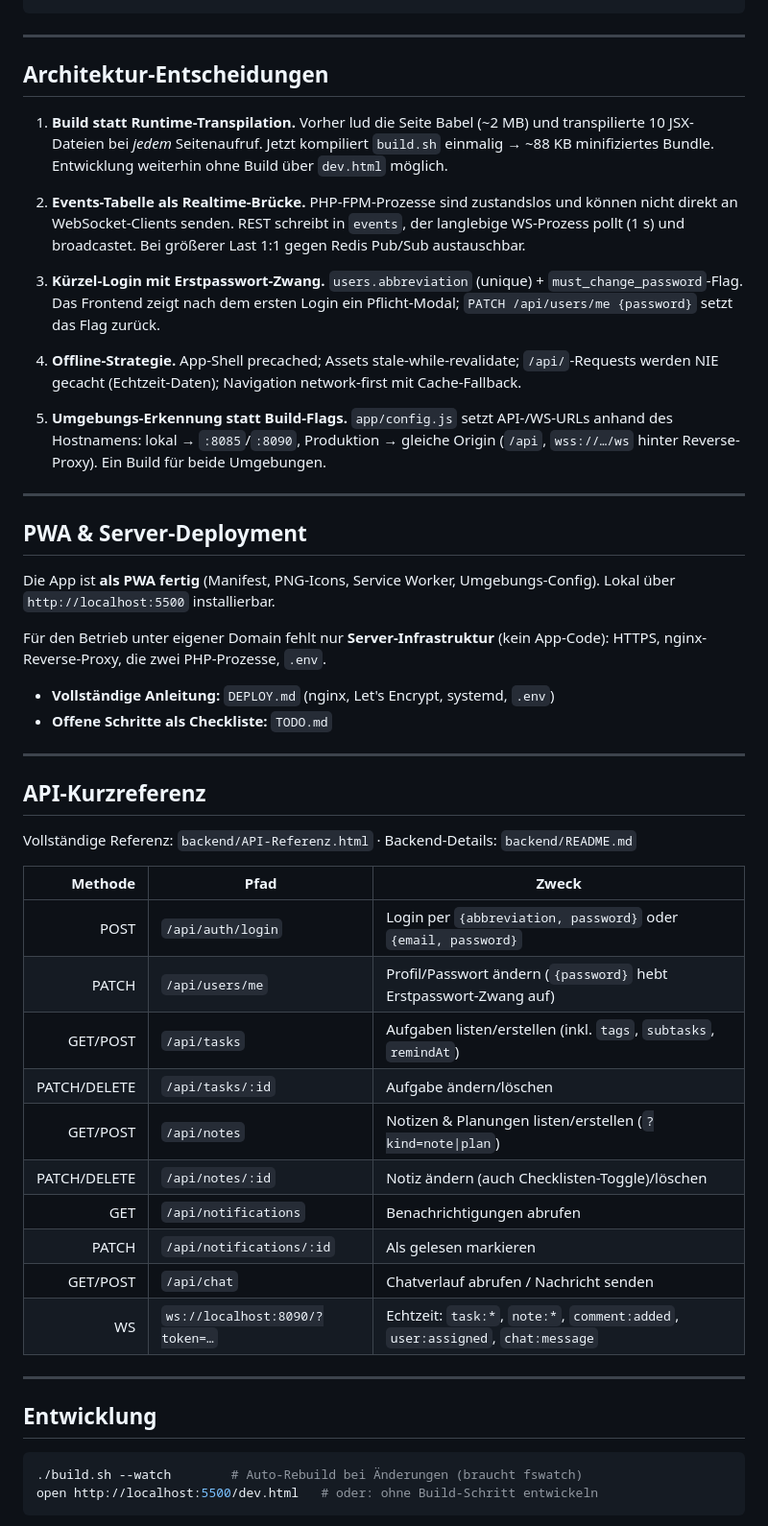
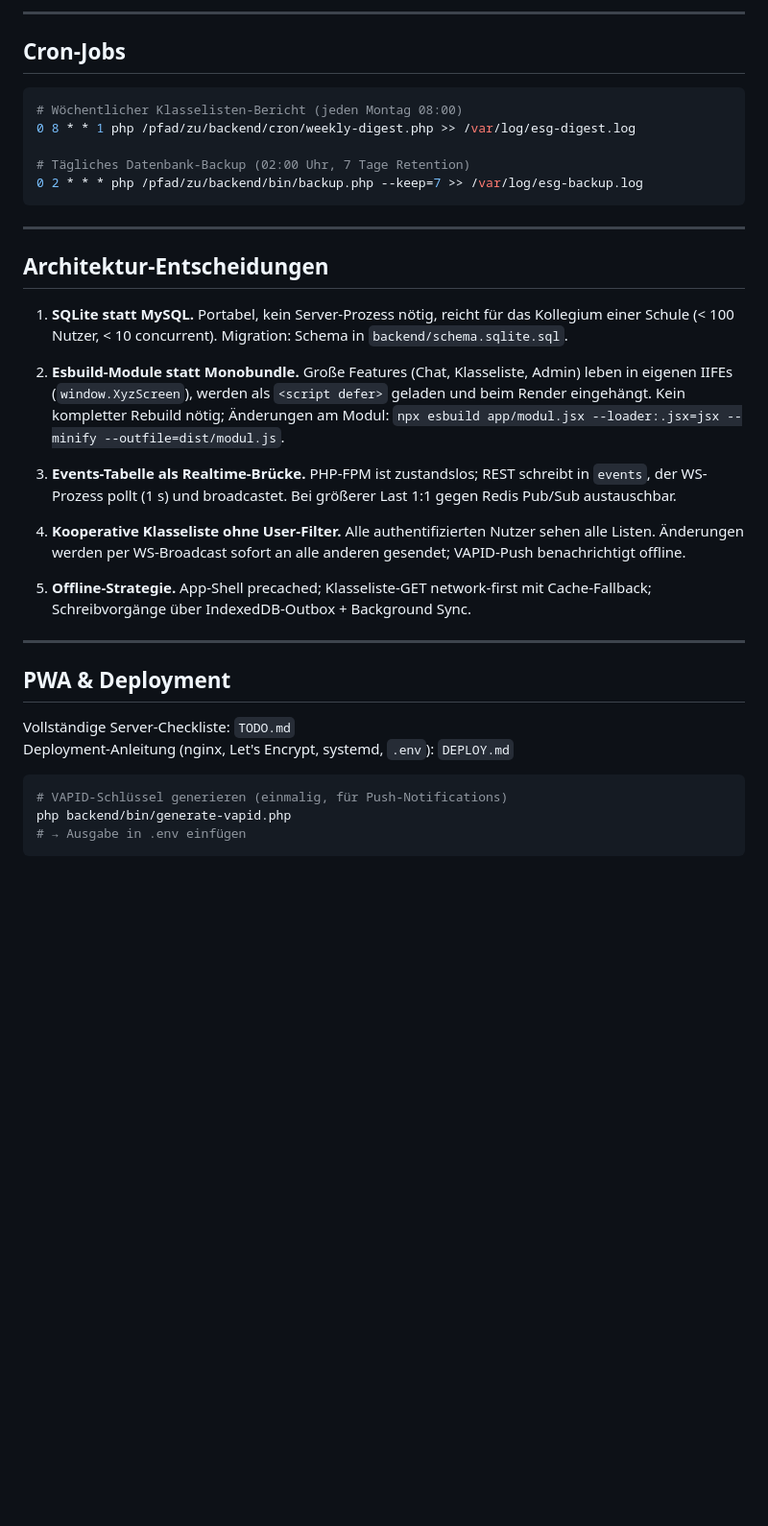
Before and after one commit to albecabrera/ToDo-Schule, a Markdown page: README.md, the part around one of its changes. Shown at 96% size. Drawn GitHub-style; blank space fills up the shorter version.

````diff
--- a/README.md
+++ b/README.md
@@ -110,68 +179,38 @@ ToDo-Schule/
+---
+
+## Cron-Jobs
+
+```bash
+# Wöchentlicher Klasselisten-Bericht (jeden Montag 08:00)
+0 8 * * 1 php /pfad/zu/backend/cron/weekly-digest.php >> /var/log/esg-digest.log
+
+# Tägliches Datenbank-Backup (02:00 Uhr, 7 Tage Retention)
+0 2 * * * php /pfad/zu/backend/bin/backup.php --keep=7 >> /var/log/esg-backup.log
 ```
 
 ---
 
 ## Architektur-Entscheidungen
 
-1. **Build statt Runtime-Transpilation.** Vorher lud die Seite Babel
-   (~2 MB) und transpilierte 10 JSX-Dateien bei *jedem* Seitenaufruf.
-   Jetzt kompiliert `build.sh` einmalig → ~88 KB minifiziertes Bundle.
-   Entwicklung weiterhin ohne Build über `dev.html` möglich.
+1. **SQLite statt MySQL.** Portabel, kein Server-Prozess nötig, reicht für das Kollegium einer Schule (< 100 Nutzer, < 10 concurrent). Migration: Schema in `backend/schema.sqlite.sql`.
 
-2. **Events-Tabelle als Realtime-Brücke.** PHP-FPM-Prozesse sind zustandslos
-   und können nicht direkt an WebSocket-Clients senden. REST schreibt in
-   `events`, der langlebige WS-Prozess pollt (1 s) und broadcastet. Bei
-   größerer Last 1:1 gegen Redis Pub/Sub austauschbar.
+2. **Esbuild-Module statt Monobundle.** Große Features (Chat, Klasseliste, Admin) leben in eigenen IIFEs (`window.XyzScreen`), werden als `<script defer>` geladen und beim Render eingehängt. Kein kompletter Rebuild nötig; Änderungen am Modul: `npx esbuild app/modul.jsx --loader:.jsx=jsx --minify --outfile=dist/modul.js`.
 
-3. **Kürzel-Login mit Erstpasswort-Zwang.** `users.abbreviation` (unique) +
-   `must_change_password`-Flag. Das Frontend zeigt nach dem ersten Login ein
-   Pflicht-Modal; `PATCH /api/users/me {password}` setzt das Flag zurück.
+3. **Events-Tabelle als Realtime-Brücke.** PHP-FPM ist zustandslos; REST schreibt in `events`, der WS-Prozess pollt (1 s) und broadcastet. Bei größerer Last 1:1 gegen Redis Pub/Sub austauschbar.
 
-4. **Offline-Strategie.** App-Shell precached; Assets stale-while-revalidate;
-   `/api/`-Requests werden NIE gecacht (Echtzeit-Daten); Navigation
-   network-first mit Cache-Fallback.
+4. **Kooperative Klasseliste ohne User-Filter.** Alle authentifizierten Nutzer sehen alle Listen. Änderungen werden per WS-Broadcast sofort an alle anderen gesendet; VAPID-Push benachrichtigt offline.
 
-5. **Umgebungs-Erkennung statt Build-Flags.** `app/config.js` setzt API-/WS-URLs
-   anhand des Hostnamens: lokal → `:8085`/`:8090`, Produktion → gleiche Origin
-   (`/api`, `wss://…/ws` hinter Reverse-Proxy). Ein Build für beide Umgebungen.
+5. **Offline-Strategie.** App-Shell precached; Klasseliste-GET network-first mit Cache-Fallback; Schreibvorgänge über IndexedDB-Outbox + Background Sync.
 
 ---
 
-## PWA & Server-Deployment
+## PWA & Deployment
 
-Die App ist **als PWA fertig** (Manifest, PNG-Icons, Service Worker,
-Umgebungs-Config). Lokal über `http://localhost:5500` installierbar.
-
-Für den Betrieb unter eigener Domain fehlt nur **Server-Infrastruktur**
-(kein App-Code): HTTPS, nginx-Reverse-Proxy, die zwei PHP-Prozesse, `.env`.
-
-- **Vollständige Anleitung:** `DEPLOY.md` (nginx, Let's Encrypt, systemd, `.env`)
-- **Offene Schritte als Checkliste:** `TODO.md`
-
----
-
-## API-Kurzreferenz
-
-Vollständige Referenz: `backend/API-Referenz.html` · Backend-Details: `backend/README.md`
-
-| Methode | Pfad | Zweck |
-|--------:|------|-------|
-| POST | `/api/auth/login` | Login per `{abbreviation, password}` oder `{email, password}` |
-| PATCH | `/api/users/me` | Profil/Passwort ändern (`{password}` hebt Erstpasswort-Zwang auf) |
-| GET/POST | `/api/tasks` | Aufgaben listen/erstellen (inkl. `tags`, `subtasks`, `remindAt`) |
-| PATCH/DELETE | `/api/tasks/:id` | Aufgabe ändern/löschen |
-| GET/POST | `/api/notes` | Notizen & Planungen listen/erstellen (`?kind=note\|plan`) |
-| PATCH/DELETE | `/api/notes/:id` | Notiz ändern (auch Checklisten-Toggle)/löschen |
-| GET | `/api/notifications` | Benachrichtigungen abrufen |
-| PATCH | `/api/notifications/:id` | Als gelesen markieren |
-| GET/POST | `/api/chat` | Chatverlauf abrufen / Nachricht senden |
-| WS | `ws://localhost:8090/?token=…` | Echtzeit: `task:*`, `note:*`, `comment:added`, `user:assigned`, `chat:message` |
-
----
-
-## Entwicklung
+Vollständige Server-Checkliste: `TODO.md`
+Deployment-Anleitung (nginx, Let's Encrypt, systemd, `.env`): `DEPLOY.md`
 
 ```bash
-./build.sh --watch        # Auto-Rebuild bei Änderungen (braucht fswatch)
-open http://localhost:5500/dev.html   # oder: ohne Build-Schritt entwickeln
+# VAPID-Schlüssel generieren (einmalig, für Push-Notifications)
+php backend/bin/generate-vapid.php
+# → Ausgabe in .env einfügen
 ```
````
Also changed, not shown: other parts of README.md (+147 -115 lines), ROADMAP-APP.md (+62 -45 lines), TODO.md (+103 -47 lines).
